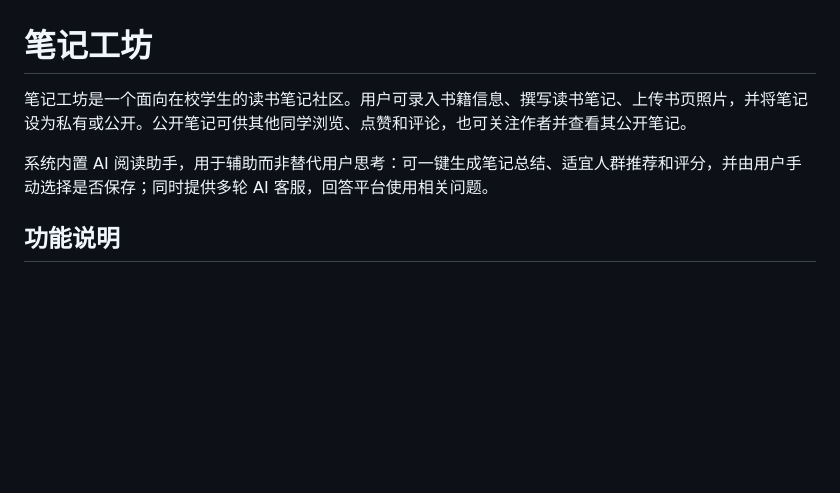
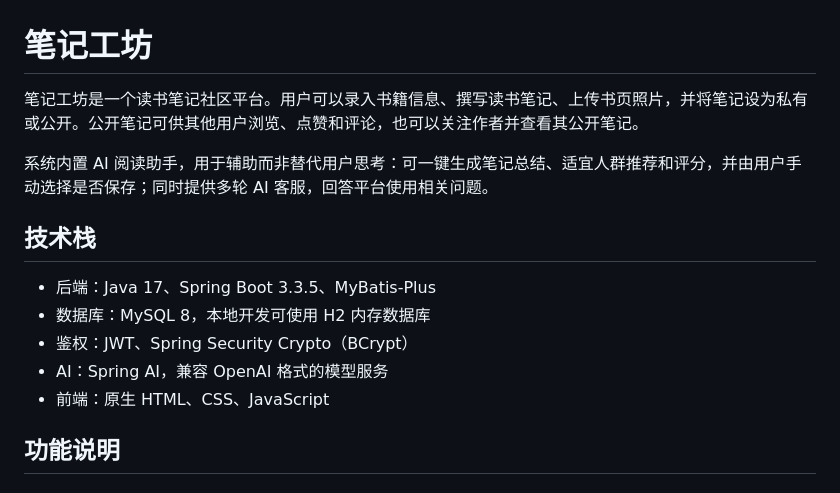
Before and after one commit to ggggg618/note, a Markdown page: README.md, the part around the change. Drawn GitHub-style; blank space fills up the shorter version.

```diff
--- a/README.md
+++ b/README.md
@@ -1,8 +1,16 @@
 # 笔记工坊
 
-笔记工坊是一个面向在校学生的读书笔记社区。用户可录入书籍信息、撰写读书笔记、上传书页照片，并将笔记设为私有或公开。公开笔记可供其他同学浏览、点赞和评论，也可关注作者并查看其公开笔记。
+笔记工坊是一个读书笔记社区平台。用户可以录入书籍信息、撰写读书笔记、上传书页照片，并将笔记设为私有或公开。公开笔记可供其他用户浏览、点赞和评论，也可以关注作者并查看其公开笔记。
 
 系统内置 AI 阅读助手，用于辅助而非替代用户思考：可一键生成笔记总结、适宜人群推荐和评分，并由用户手动选择是否保存；同时提供多轮 AI 客服，回答平台使用相关问题。
+
+## 技术栈
+
+- 后端：Java 17、Spring Boot 3.3.5、MyBatis-Plus
+- 数据库：MySQL 8，本地开发可使用 H2 内存数据库
+- 鉴权：JWT、Spring Security Crypto（BCrypt）
+- AI：Spring AI，兼容 OpenAI 格式的模型服务
+- 前端：原生 HTML、CSS、JavaScript
 
 ## 功能说明
 
```
Also changed, not shown: docs/答辩准备.md (deleted, +0 -111 lines), docs/答辩原理详解.md (deleted, +0 -126 lines).
